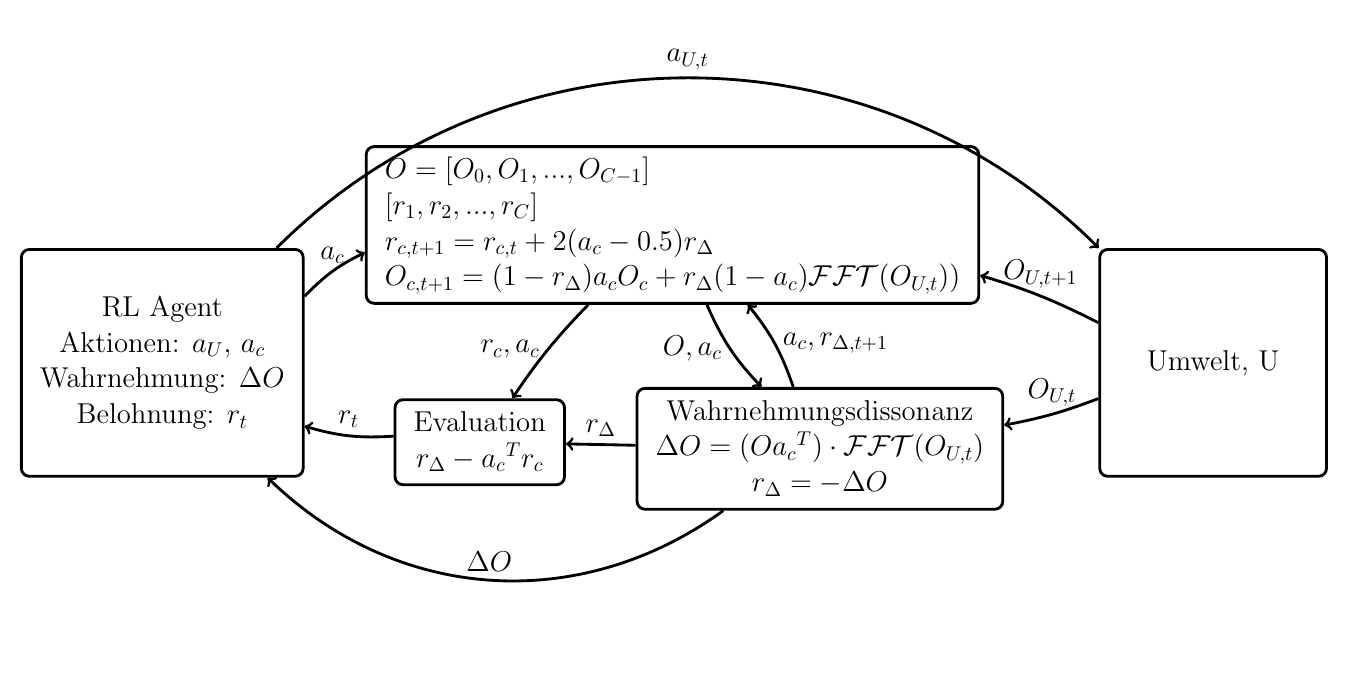
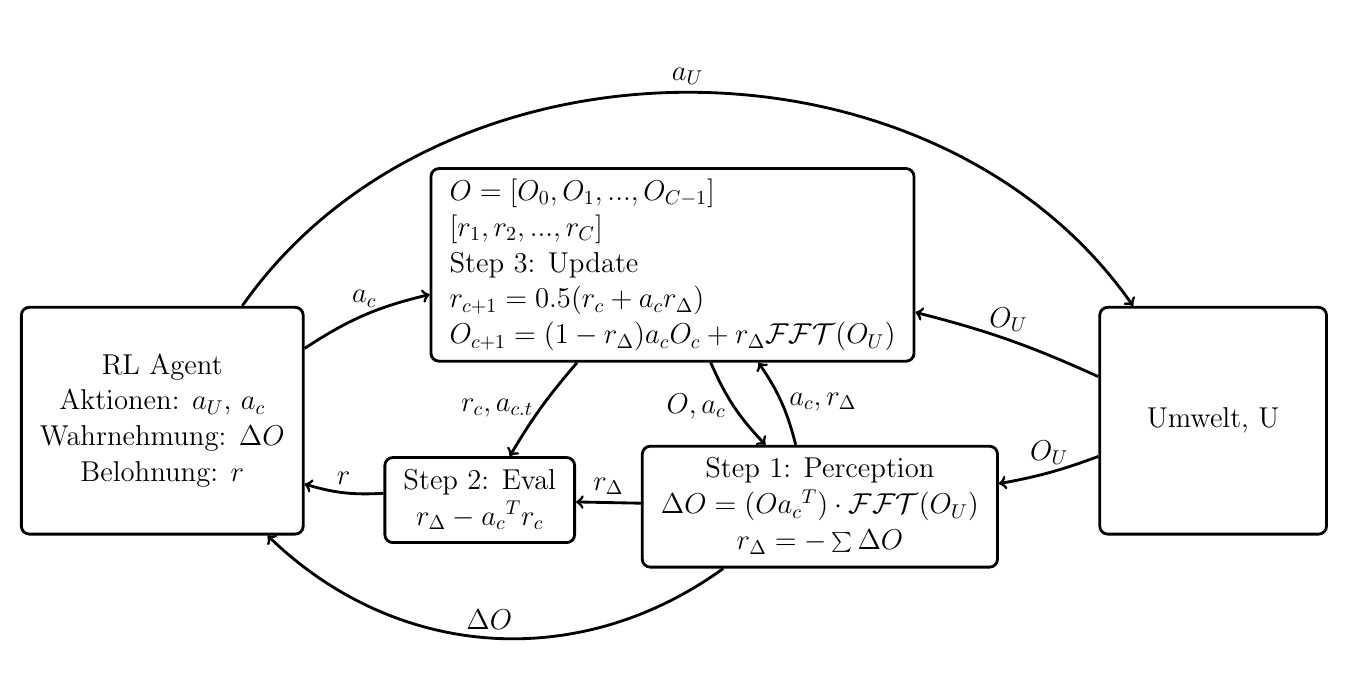
Before and after one commit to TimStraube/Self-evaluating-estimator, a LaTeX figure (docs/v4/architecture.tex): the whole page. Compiled offline with pdfLaTeX.

Commit message:
fix: Aktualisierung der Architektur-Dokumentation mit neuen Berechnungen und Klarstellungen

```diff
--- a/docs/v4/architecture.tex
+++ b/docs/v4/architecture.tex
@@ -16,38 +16,39 @@
       RL Agent\\
       Aktionen: $a_U$, $a_c$ \\
       Wahrnehmung: $\Delta O$ \\
-      Belohnung: $r_t$
+      Belohnung: $r$
     \end{tabular}
     };
   \node (memory) [above=-1cm of agent, xshift=9cm, minimum width=6cm, minimum height=2cm, rounded corners]  {
       \begin{tabular}{l}
       $ O = [O_0, O_1, ..., O_{C-1}] $ \\
       $ [r_1, r_2, ..., r_C] $\\
-      $ r_{c, t + 1} = r_{c, t} + 2(a_c - 0.5) r_{\Delta} $ \\
-      $ O_{c, t + 1} = (1 - r_{\Delta})a_cO_c + r_{\Delta}(1 - a_c)\mathcal{F} \mathcal{F} \mathcal{T} (O_{U, t})) $
+      Step 3: Update \\
+      $ r_{c + 1} = 0.5(r_{c} + a_cr_{\Delta}) $ \\
+      $ O_{c + 1} = (1 - r_{\Delta})a_{c}O_{c} + r_{\Delta}\mathcal{F} \mathcal{F} \mathcal{T} (O_{U}) $
       \end{tabular}
   };
   \node (world) [right=14cm of agent, minimum width=4cm, minimum height=4cm, rounded corners] {Umwelt, U};
   \node (evaluator) [rectangle, below=-1.4cm of agent, xshift=5.6cm, rounded corners] {
-    \begin{tabular}{c}  Evaluation \\ $r_{\Delta} - {{a_c}^T r_c}$ \end{tabular}
+    \begin{tabular}{c}  Step 2: Eval \\ $r_{\Delta} - {{a_c}^T r_c}$ \end{tabular}
   };
   \node (calculator) [rectangle, below=-1.6cm of agent, xshift=11.6cm, rounded corners] {
     \begin{tabular}{c}
-      Wahrnehmungsdissonanz \\
-      $\Delta O = (O {a_c}^T)\cdot \mathcal{F} \mathcal{F} \mathcal{T} (O_{U, t})$ \\
-      $ r_{\Delta} = -\Delta O$ \\
+      Step 1: Perception\\
+      $\Delta O = (O {a_c}^T)\cdot \mathcal{F} \mathcal{F} \mathcal{T} (O_{U})$ \\
+      $ r_{\Delta} = -\sum \Delta O$ \\
     \end{tabular}
   };
 
   \draw[->] (calculator) to[bend left=40] node[midway, above, draw=none, fill=none] {$\Delta O$} (agent);
-  \draw[->] (memory) to[bend right=5] node[midway, left, draw=none, fill=none] {$r_{c}, a_c$} (evaluator);
-  \draw[->] (world) to[bend left=5] node[midway, above, draw=none, fill=none] {$O_{U, t}$} (calculator);
+  \draw[->] (memory) to[bend right=5] node[midway, left, draw=none, fill=none] {$r_{c}, a_{c. t}$} (evaluator);
+  \draw[->] (world) to[bend left=5] node[midway, above, draw=none, fill=none] {$O_{U}$} (calculator);
   \draw[->] (memory) to[bend right=10] node[midway, left, draw=none, fill=none] {$O, a_c$} (calculator);
   \draw[->] (calculator) to[bend left=0] node[midway, above, draw=none, fill=none] {$r_{\Delta}$} (evaluator);
-  \draw[->] (calculator) to[bend right=10] node[midway, right, draw=none, fill=none] {$a_c, r_{\Delta, t + 1}$} (memory);
+  \draw[->] (calculator) to[bend right=10] node[midway, right, draw=none, fill=none] {$a_c, r_{\Delta}$} (memory);
   \draw[->] (agent) to[bend left=10] node[midway, above, draw=none, fill=none] {$a_c$} (memory);
-  \draw[->] (agent) to[bend left=45] node[midway, above, draw=none, fill=none] {$a_{U, t}$} (world);
-  \draw[->] (world) to[bend right=5] node[midway, above, draw=none, fill=none] {$O_{U, t+1}$} (memory);
-  \draw[->] (evaluator) to[bend left=10] node[midway, above, draw=none, fill=none] {$r_t$} (agent);
+  \draw[->] (agent) to[bend left=55] node[midway, above, draw=none, fill=none] {$a_{U}$} (world);
+  \draw[->] (world) to[bend right=5] node[midway, above, draw=none, fill=none] {$O_{U}$} (memory);
+  \draw[->] (evaluator) to[bend left=10] node[midway, above, draw=none, fill=none] {$r$} (agent);
 \end{tikzpicture}
 \end{document}
```
Also changed, not shown: docs/v4/architecture.pdf.
